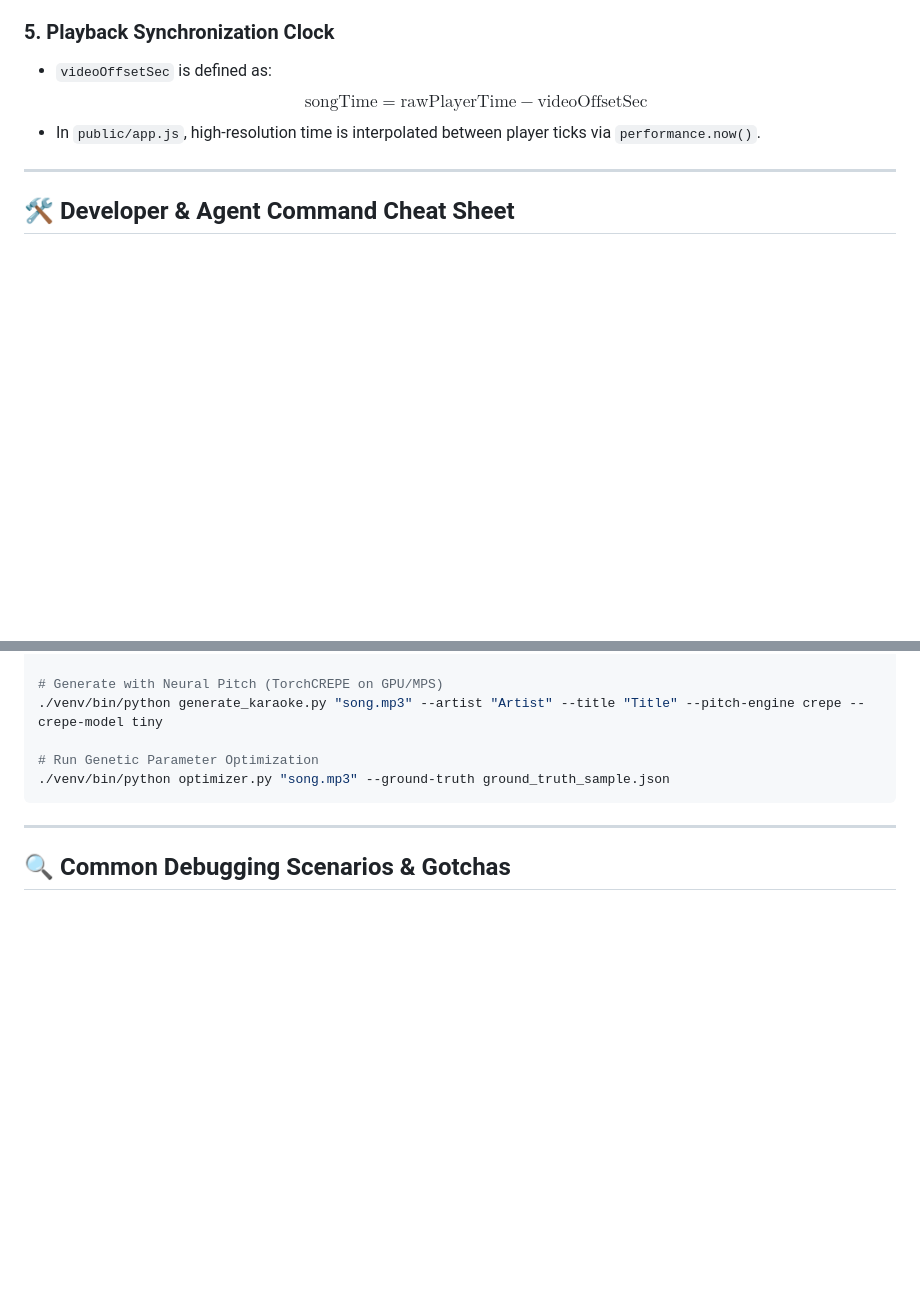
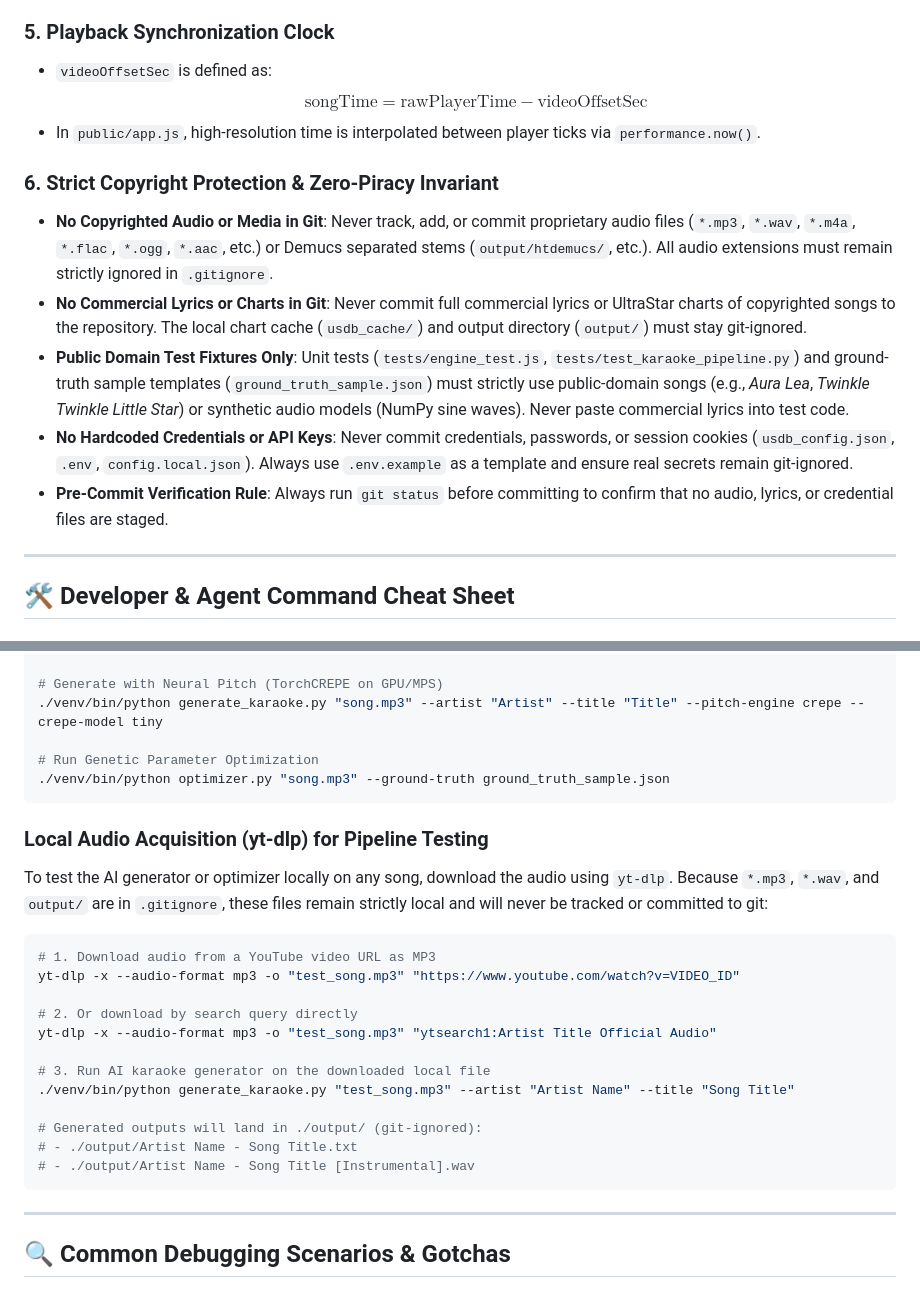
Before and after one commit to codeggerer/SING, a Markdown page: AGENTS.md, 2 parts joined by grey strips. Rendered like a GitHub page; blank space fills up the shorter version.

Commit message:
docs: Add strict copyright invariant and yt-dlp audio acquisition guide to AGENTS.md

````diff
--- a/AGENTS.md
+++ b/AGENTS.md
@@ -63,6 +63,13 @@ When modifying or expanding the codebase, adhere to these architectural rules:
   $$\text{songTime} = \text{rawPlayerTime} - \text{videoOffsetSec}$$
 - In `public/app.js`, high-resolution time is interpolated between player ticks via `performance.now()`.
 
+### 6. Strict Copyright Protection & Zero-Piracy Invariant
+- **No Copyrighted Audio or Media in Git**: Never track, add, or commit proprietary audio files (`*.mp3`, `*.wav`, `*.m4a`, `*.flac`, `*.ogg`, `*.aac`, etc.) or Demucs separated stems (`output/htdemucs/`, etc.). All audio extensions must remain strictly ignored in `.gitignore`.
+- **No Commercial Lyrics or Charts in Git**: Never commit full commercial lyrics or UltraStar charts of copyrighted songs to the repository. The local chart cache (`usdb_cache/`) and output directory (`output/`) must stay git-ignored.
+- **Public Domain Test Fixtures Only**: Unit tests (`tests/engine_test.js`, `tests/test_karaoke_pipeline.py`) and ground-truth sample templates (`ground_truth_sample.json`) must strictly use public-domain songs (e.g., *Aura Lea*, *Twinkle Twinkle Little Star*) or synthetic audio models (NumPy sine waves). Never paste commercial lyrics into test code.
+- **No Hardcoded Credentials or API Keys**: Never commit credentials, passwords, or session cookies (`usdb_config.json`, `.env`, `config.local.json`). Always use `.env.example` as a template and ensure real secrets remain git-ignored.
+- **Pre-Commit Verification Rule**: Always run `git status` before committing to confirm that no audio, lyrics, or credential files are staged.
+
 ---
 
 ## 🛠️ Developer & Agent Command Cheat Sheet
@@ -91,6 +98,24 @@ node tests/engine_test.js
 ./venv/bin/python optimizer.py "song.mp3" --ground-truth ground_truth_sample.json
 ```
 
+### Local Audio Acquisition (yt-dlp) for Pipeline Testing
+To test the AI generator or optimizer locally on any song, download the audio using `yt-dlp`. Because `*.mp3`, `*.wav`, and `output/` are in `.gitignore`, these files remain strictly local and will never be tracked or committed to git:
+
+```bash
+# 1. Download audio from a YouTube video URL as MP3
+yt-dlp -x --audio-format mp3 -o "test_song.mp3" "https://www.youtube.com/watch?v=VIDEO_ID"
+
+# 2. Or download by search query directly
+yt-dlp -x --audio-format mp3 -o "test_song.mp3" "ytsearch1:Artist Title Official Audio"
+
+# 3. Run AI karaoke generator on the downloaded local file
+./venv/bin/python generate_karaoke.py "test_song.mp3" --artist "Artist Name" --title "Song Title"
+
+# Generated outputs will land in ./output/ (git-ignored):
+# - ./output/Artist Name - Song Title.txt
+# - ./output/Artist Name - Song Title [Instrumental].wav
+```
+
 ---
 
 ## 🔍 Common Debugging Scenarios & Gotchas
````
